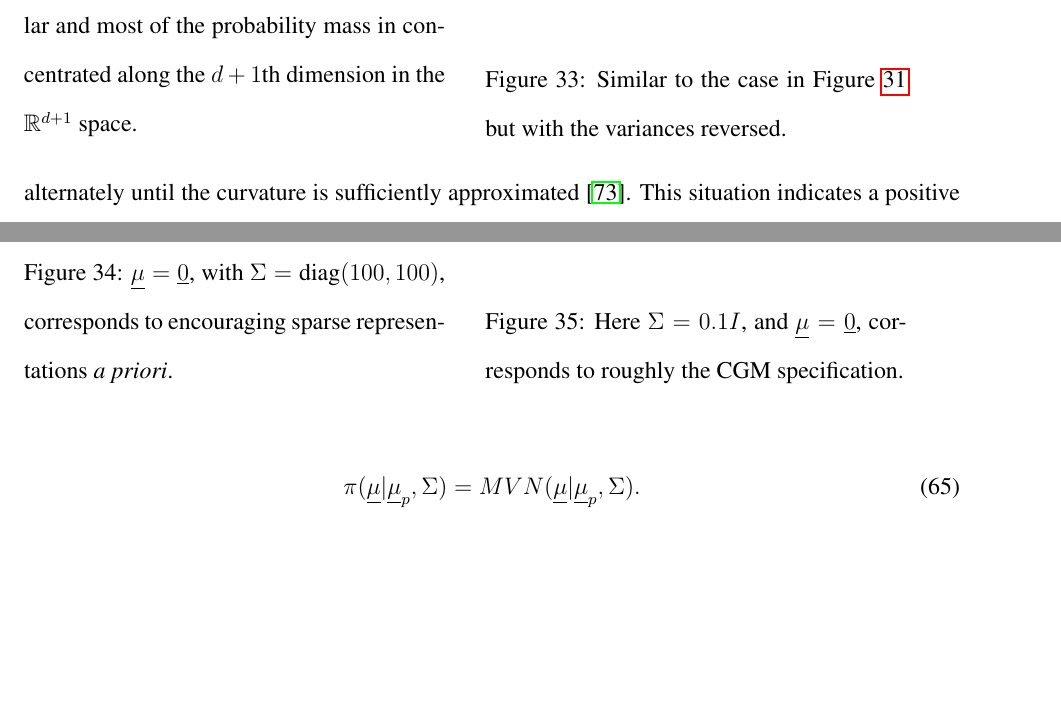
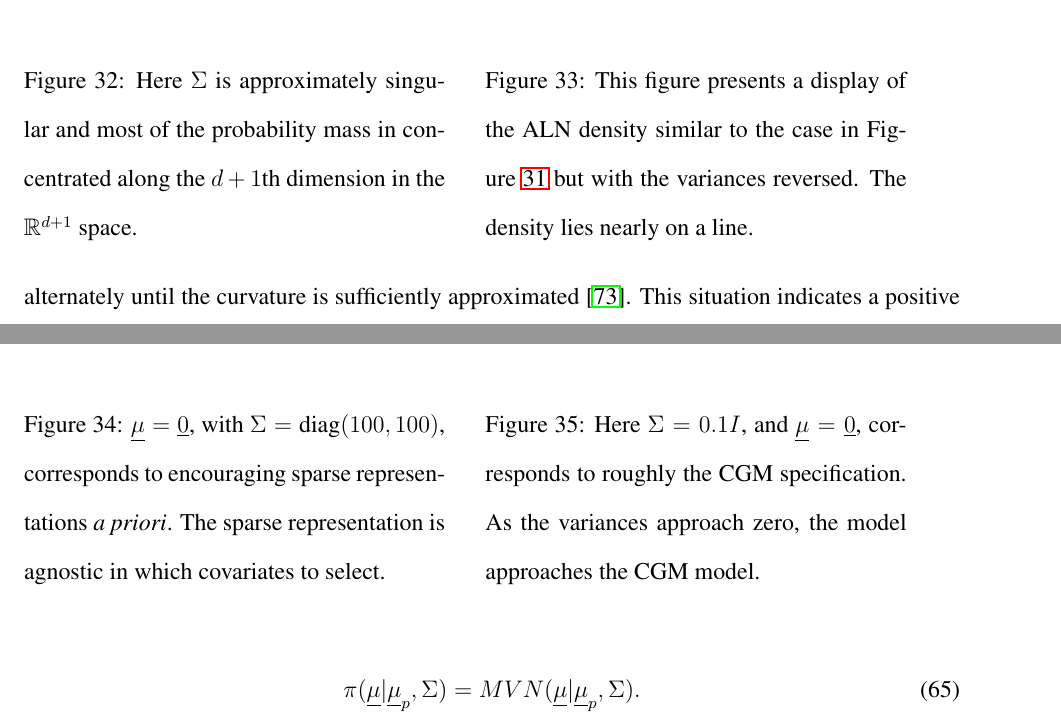
Before and after one commit to rlucas7/Thesis, a LaTeX thesis (latex/thesis.tex, which reads latex/ALOVAS.tex): two parts of pages 87 and 88 of 143, joined at a grey line, cut at the place of the change, the shorter picture padded with empty space. Compiled offline with pdfLaTeX.

```diff
--- a/latex/ALOVAS.tex
+++ b/latex/ALOVAS.tex
@@ -141,7 +143,7 @@
 \begin{minipage}[b]{0.45\linewidth}
 \centering
 \includegraphics[width=\textwidth]{Sigma10_0_01.pdf}
-\caption[Similar to the case in Figure \ref{fig:figure4} but with the variances reversed]{Similar to the case in Figure \ref{fig:figure4} but with the variances reversed.}
+\caption[Similar to the case in Figure \ref{fig:figure4} but with the variances reversed]{This figure presents a display of the ALN density similar to the case in Figure \ref{fig:figure4} but with the variances reversed. The density lies nearly on a line.}
 \label{fig:figure6}
 \end{minipage}
 \end{figure}
@@ -151,14 +153,14 @@
 \centering
 \includegraphics[width=\textwidth]{Sigma100_100.pdf}
 \caption[ALN plot with a zero vector mean and $\Sigma=\text{Diag}(100,100)$]{$\vec{\mu}=\vec{0}$, with
- $\Sigma= \text{diag}(100, 100)$, corresponds to encouraging sparse representations \emph{a priori}.  }
+ $\Sigma= \text{diag}(100, 100)$, corresponds to encouraging sparse representations \emph{a priori}. The sparse representation is agnostic in which covariates to select.  }
 \label{fig:figure7}
 \end{minipage}
 \hspace{0.5cm}
 \begin{minipage}[b]{0.45\linewidth}
 \centering
 \includegraphics[width=\textwidth]{Sigma01_01.pdf}
-\caption[ALN plot approximating the CGM model]{Here $\Sigma=0.1I$, and $\muvec=\vec{0}$, corresponds to roughly the CGM specification.}
+\caption[ALN plot approximating the CGM model]{Here $\Sigma=0.1I$, and $\muvec=\vec{0}$, corresponds to roughly the CGM specification. As the variances approach zero, the model approaches the CGM model.}
 \label{fig:figure8}
 \end{minipage}
 \end{figure}
```
Also changed, not shown: latex/thesis.pdf, latex/ALOVAS.tex (4 more changed lines).
